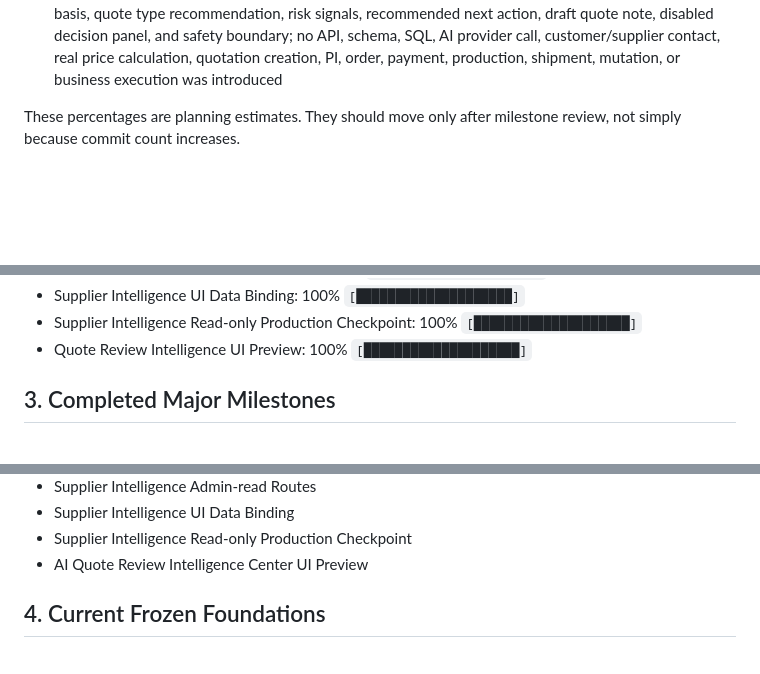
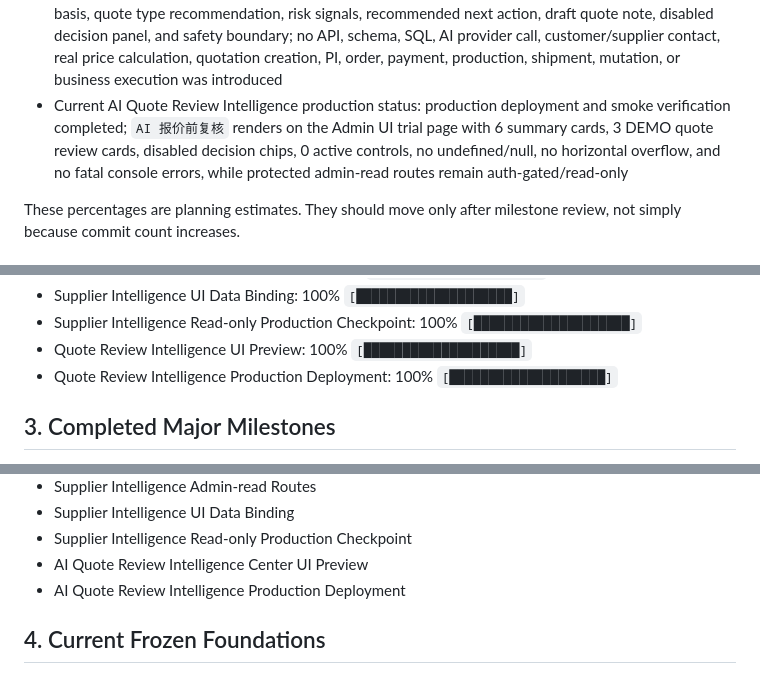
Before and after one commit to PaulCN2024/cbm-trade-os-public-pilot, a Markdown page: docs/PROJECT_PROGRESS.md, 3 parts joined by grey strips. Drawn GitHub-style; blank space fills up the shorter version.

Commit message:
docs: add ai quote review intelligence production checkpoint

```diff
--- a/docs/PROJECT_PROGRESS.md
+++ b/docs/PROJECT_PROGRESS.md
@@ -41,6 +41,7 @@
 - Current AI Supplier Intelligence read-only data status: migration SQL, DEMO seed SQL, combined manual SQL pack, SQL execution report, admin-read supplier intelligence routes, and AI 供应商智能匹配 UI data binding are completed; SQL was executed only after Paul's explicit approval, row counts, RLS, and authenticated SELECT-only policies were verified, fallback remains available, and no AI provider call, external supplier search, supplier contact, RFQ creation/sending, quotation, customer/supplier/inquiry mutation, PI, order, payment, production, shipment, or business execution was introduced
 - Current AI Supplier Intelligence read-only production status: production deployment and smoke verification completed; new supplier intelligence admin-read routes are deployed and auth-gated/not-404, POST remains 405 Allow: GET, AI 供应商智能匹配 production app.js contains the new admin-read markers, and authenticated 200 JSON smoke remains deferred without a safe admin token
 - Current AI Quote Review Intelligence status: static/read-only Admin UI preview is added with quote review summary cards, DEMO quote review queue, selected quote detail, readiness checklist, cost/risk basis, quote type recommendation, risk signals, recommended next action, draft quote note, disabled decision panel, and safety boundary; no API, schema, SQL, AI provider call, customer/supplier contact, real price calculation, quotation creation, PI, order, payment, production, shipment, mutation, or business execution was introduced
+- Current AI Quote Review Intelligence production status: production deployment and smoke verification completed; `AI 报价前复核` renders on the Admin UI trial page with 6 summary cards, 3 DEMO quote review cards, disabled decision chips, 0 active controls, no undefined/null, no horizontal overflow, and no fatal console errors, while protected admin-read routes remain auth-gated/read-only
 
 These percentages are planning estimates. They should move only after milestone review, not simply because commit count increases.
 
@@ -192,6 +193,7 @@ These percentages are planning estimates. They should move only after milestone
 - Supplier Intelligence UI Data Binding: 100% `[████████████████████]`
 - Supplier Intelligence Read-only Production Checkpoint: 100% `[████████████████████]`
 - Quote Review Intelligence UI Preview: 100% `[████████████████████]`
+- Quote Review Intelligence Production Deployment: 100% `[████████████████████]`
 
 ## 3. Completed Major Milestones
 
@@ -423,6 +425,7 @@ These percentages are planning estimates. They should move only after milestone
 - Supplier Intelligence UI Data Binding
 - Supplier Intelligence Read-only Production Checkpoint
 - AI Quote Review Intelligence Center UI Preview
+- AI Quote Review Intelligence Production Deployment
 
 ## 4. Current Frozen Foundations
 
```
Also changed, not shown: other parts of docs/PROJECT_PROGRESS.md (+1 -0 lines), docs/ops/ai-quote-review-intelligence-production-checkpoint.md (added, +135 -0 lines).
